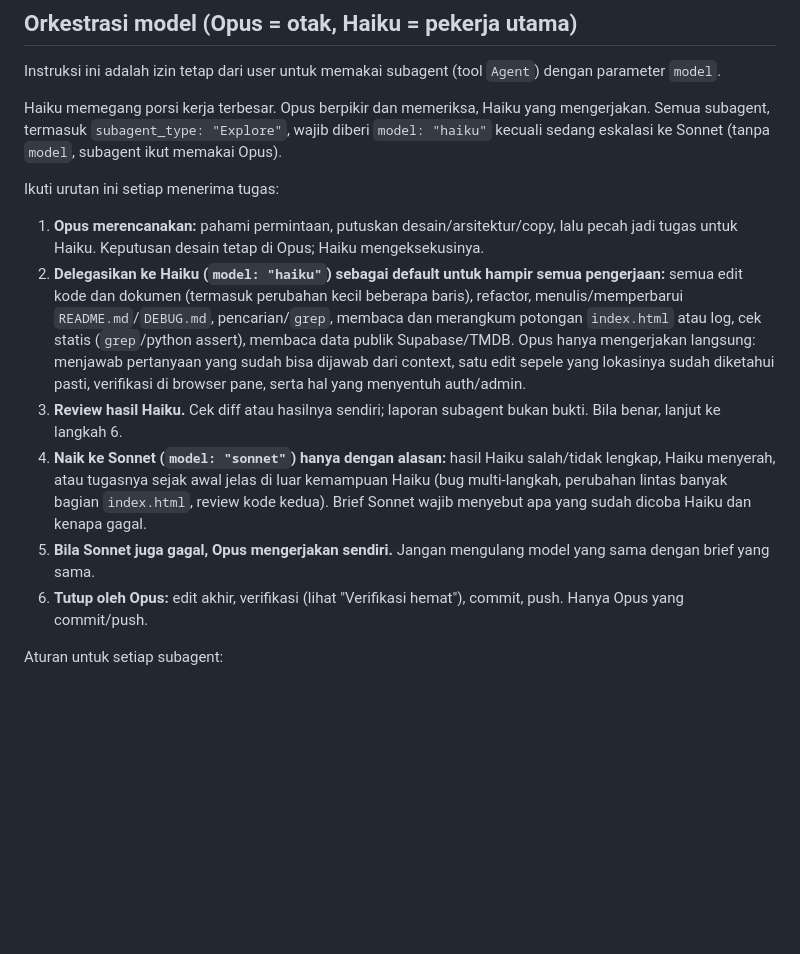
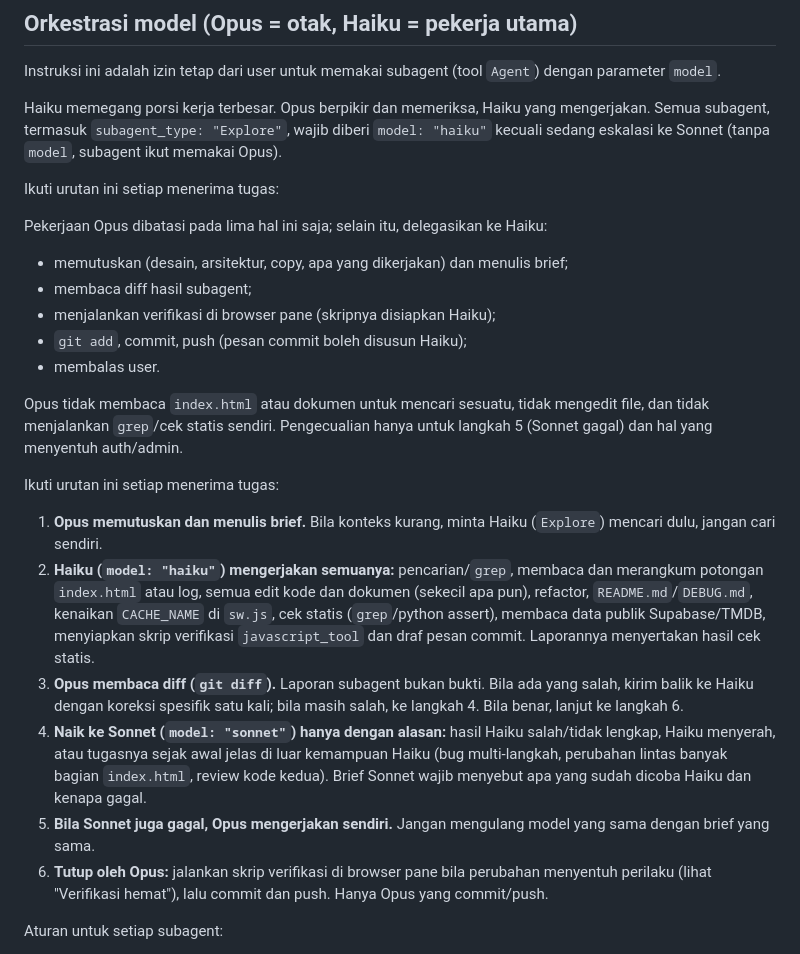
Before and after one commit to intermission88/bubi-popcorn, a Markdown page: AGENTS.md, the part around the change. Rendered like a GitHub page; blank space fills up the shorter version.

Commit message:
AGENTS: persempit kerja Opus jadi memutuskan, baca diff, verifikasi, commit
Semua pencarian, edit sekecil apa pun, dan cek statis pindah ke Haiku.

Co-Authored-By: Claude Opus 5.5 <noreply@anthropic.com>

```diff
--- a/AGENTS.md
+++ b/AGENTS.md
@@ -26,13 +26,23 @@ Haiku memegang porsi kerja terbesar. Opus berpikir dan memeriksa, Haiku yang men
 
 Ikuti urutan ini setiap menerima tugas:
 
-1. **Opus merencanakan:** pahami permintaan, putuskan desain/arsitektur/copy, lalu pecah jadi tugas untuk Haiku. Keputusan desain tetap di Opus; Haiku mengeksekusinya.
-2. **Delegasikan ke Haiku (`model: "haiku"`) sebagai default untuk hampir semua pengerjaan:** semua edit kode dan dokumen (termasuk perubahan kecil beberapa baris), refactor, menulis/memperbarui `README.md`/`DEBUG.md`, pencarian/`grep`, membaca dan merangkum potongan `index.html` atau log, cek statis (`grep`/python assert), membaca data publik Supabase/TMDB.
-   Opus hanya mengerjakan langsung: menjawab pertanyaan yang sudah bisa dijawab dari context, satu edit sepele yang lokasinya sudah diketahui pasti, verifikasi di browser pane, serta hal yang menyentuh auth/admin.
-3. **Review hasil Haiku.** Cek diff atau hasilnya sendiri; laporan subagent bukan bukti. Bila benar, lanjut ke langkah 6.
+Pekerjaan Opus dibatasi pada lima hal ini saja; selain itu, delegasikan ke Haiku:
+- memutuskan (desain, arsitektur, copy, apa yang dikerjakan) dan menulis brief;
+- membaca diff hasil subagent;
+- menjalankan verifikasi di browser pane (skripnya disiapkan Haiku);
+- `git add`, commit, push (pesan commit boleh disusun Haiku);
+- membalas user.
+
+Opus tidak membaca `index.html` atau dokumen untuk mencari sesuatu, tidak mengedit file, dan tidak menjalankan `grep`/cek statis sendiri. Pengecualian hanya untuk langkah 5 (Sonnet gagal) dan hal yang menyentuh auth/admin.
+
+Ikuti urutan ini setiap menerima tugas:
+
+1. **Opus memutuskan dan menulis brief.** Bila konteks kurang, minta Haiku (`Explore`) mencari dulu, jangan cari sendiri.
+2. **Haiku (`model: "haiku"`) mengerjakan semuanya:** pencarian/`grep`, membaca dan merangkum potongan `index.html` atau log, semua edit kode dan dokumen (sekecil apa pun), refactor, `README.md`/`DEBUG.md`, kenaikan `CACHE_NAME` di `sw.js`, cek statis (`grep`/python assert), membaca data publik Supabase/TMDB, menyiapkan skrip verifikasi `javascript_tool` dan draf pesan commit. Laporannya menyertakan hasil cek statis.
+3. **Opus membaca diff (`git diff`).** Laporan subagent bukan bukti. Bila ada yang salah, kirim balik ke Haiku dengan koreksi spesifik satu kali; bila masih salah, ke langkah 4. Bila benar, lanjut ke langkah 6.
 4. **Naik ke Sonnet (`model: "sonnet"`) hanya dengan alasan:** hasil Haiku salah/tidak lengkap, Haiku menyerah, atau tugasnya sejak awal jelas di luar kemampuan Haiku (bug multi-langkah, perubahan lintas banyak bagian `index.html`, review kode kedua). Brief Sonnet wajib menyebut apa yang sudah dicoba Haiku dan kenapa gagal.
 5. **Bila Sonnet juga gagal, Opus mengerjakan sendiri.** Jangan mengulang model yang sama dengan brief yang sama.
-6. **Tutup oleh Opus:** edit akhir, verifikasi (lihat "Verifikasi hemat"), commit, push. Hanya Opus yang commit/push.
+6. **Tutup oleh Opus:** jalankan skrip verifikasi di browser pane bila perubahan menyentuh perilaku (lihat "Verifikasi hemat"), lalu commit dan push. Hanya Opus yang commit/push.
 
 Aturan untuk setiap subagent:
 - Brief wajib mandiri: file dan anchor `grep` terkait, tujuan, batasan relevan dari dokumen ini (palet, tipografi, `escapeHtml`, larangan secret, larangan tulis Supabase, larangan baca `index.html` utuh), dan bentuk laporan (ringkas: apa yang diubah, di baris mana, apa yang belum yakin; bukan dump file).
```
